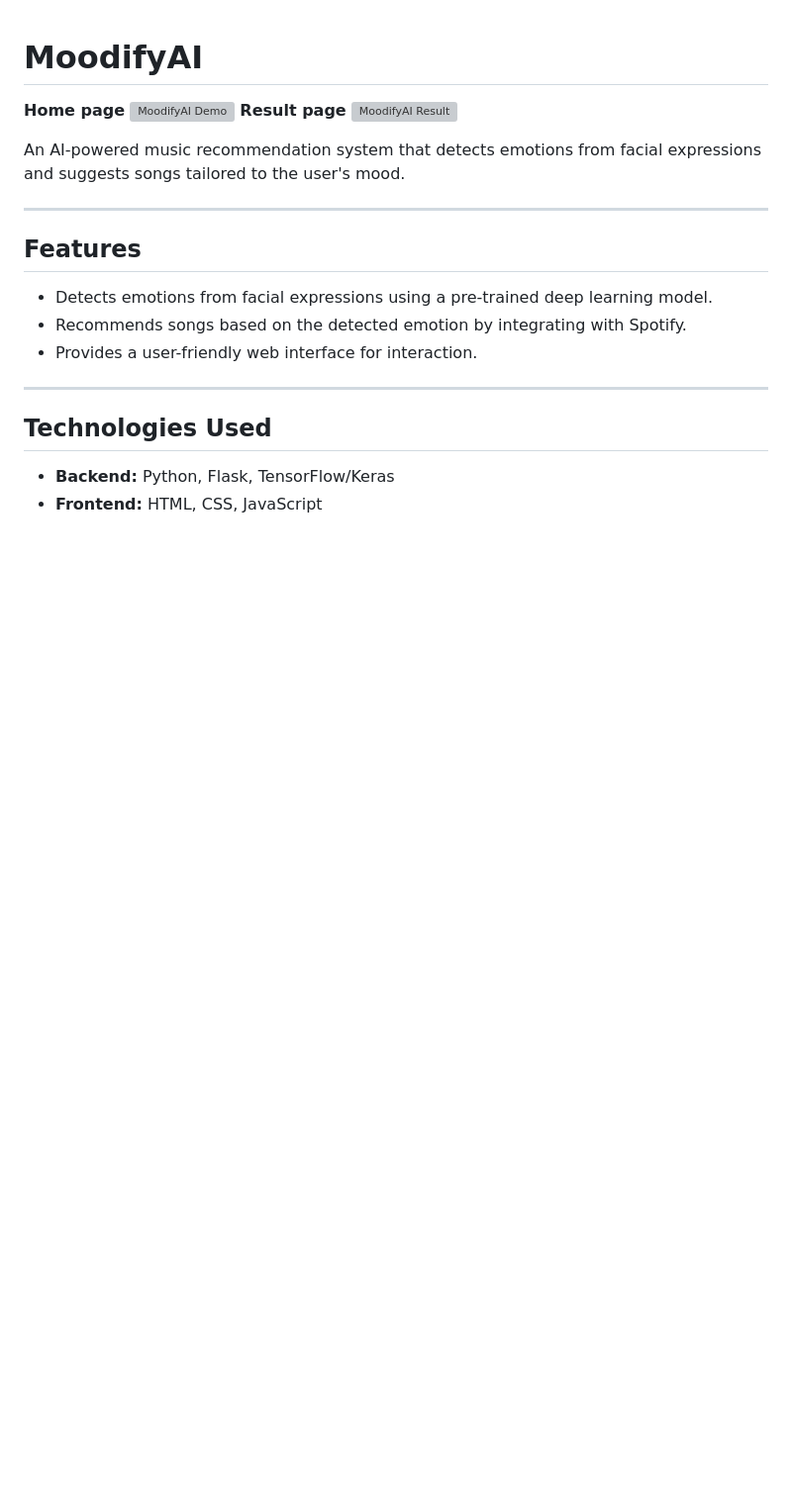
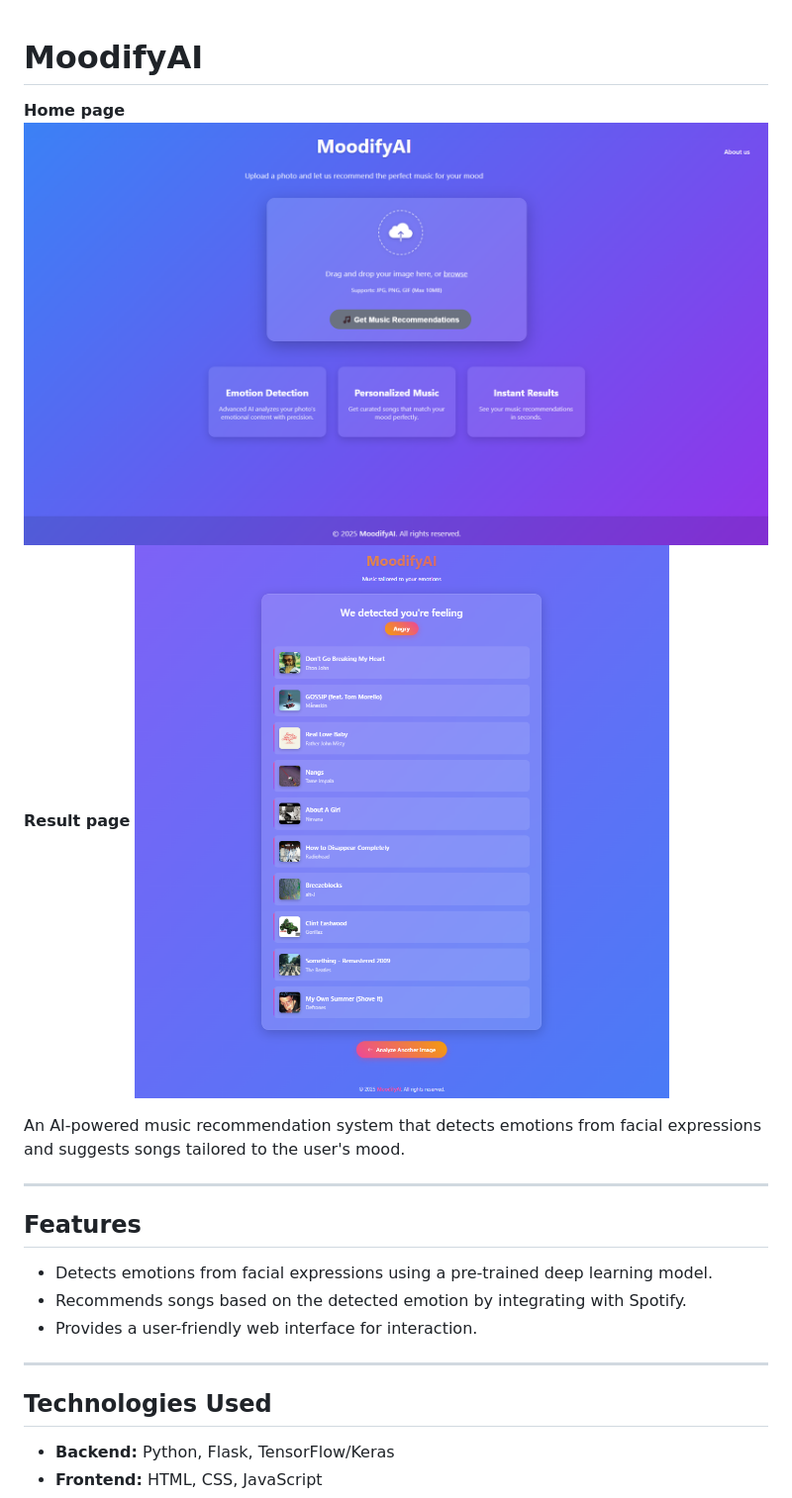
Before and after one commit to shivamprasad1001/MoodifyAI, a Markdown page: README.md, the part around the change. Shown: that part at 99% size. GitHub-like rendering; blank space fills up the shorter version; grey boxes are pictures that could not be loaded.

```diff
--- a/README.md
+++ b/README.md
@@ -1,9 +1,9 @@
 
  # **MoodifyAI**
  **Home page**
- ![MoodifyAI Demo](https://raw.githubusercontent.com/shivamprasad1001/MoodifyAI/main/static/home.png)
+ ![MoodifyAI Demo](https://raw.githubusercontent.com/shivamprasad1001/MoodifyAI/main/static/Home.png)
  **Result page**
- ![MoodifyAI Result](https://github.com/shivamprasad1001/MoodifyAI/blob/main/static/result.png)
+ ![MoodifyAI Result](https://github.com/shivamprasad1001/MoodifyAI/blob/main/static/Result.png)
 
 An AI-powered music recommendation system that detects emotions from facial expressions and suggests songs tailored to the user's mood.
 
```
